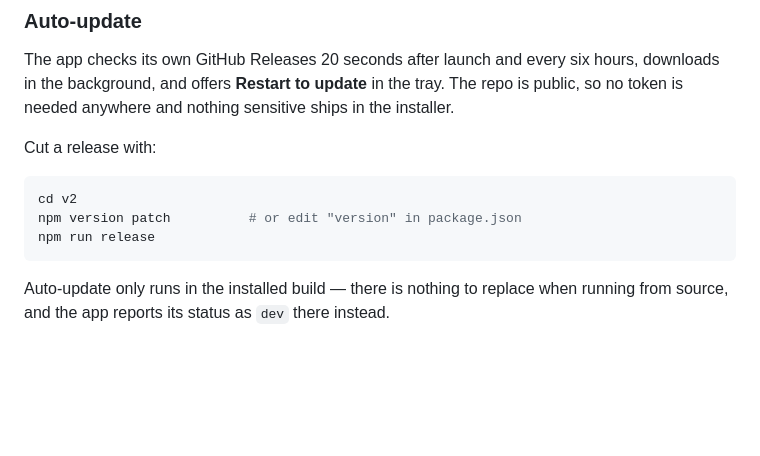
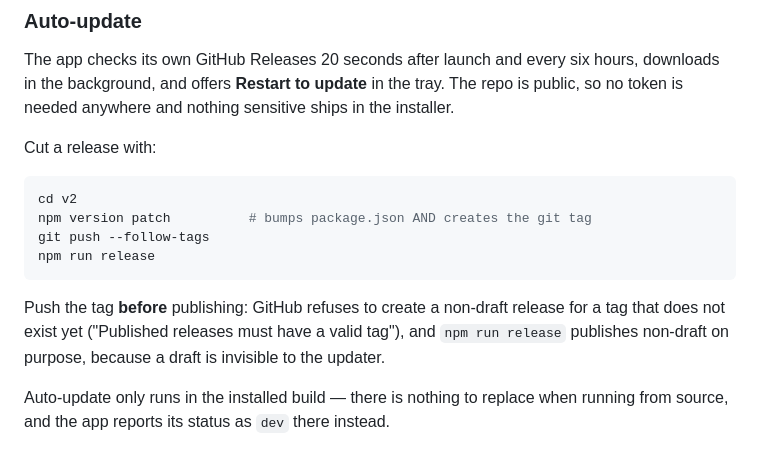
Before and after one commit to cocacappycola/y70-dashboard, a Markdown page: README.md, the part around the change. GitHub-like rendering; blank space fills up the shorter version.

Commit message:
Note that the tag must be pushed before publishing a release
GitHub rejects a non-draft release whose tag does not exist yet.

Co-Authored-By: Claude Opus 5 <noreply@anthropic.com>

````diff
--- a/README.md
+++ b/README.md
@@ -75,9 +75,15 @@ Cut a release with:
 
 ```bash
 cd v2
-npm version patch          # or edit "version" in package.json
+npm version patch          # bumps package.json AND creates the git tag
+git push --follow-tags
 npm run release
 ```
+
+Push the tag **before** publishing: GitHub refuses to create a non-draft
+release for a tag that does not exist yet ("Published releases must have a
+valid tag"), and `npm run release` publishes non-draft on purpose, because a
+draft is invisible to the updater.
 
 Auto-update only runs in the installed build — there is nothing to replace when
 running from source, and the app reports its status as `dev` there instead.
````
